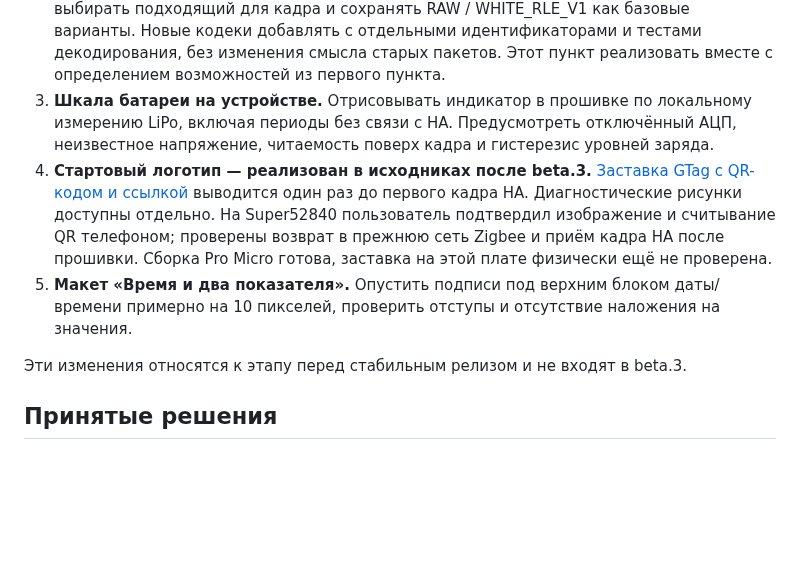
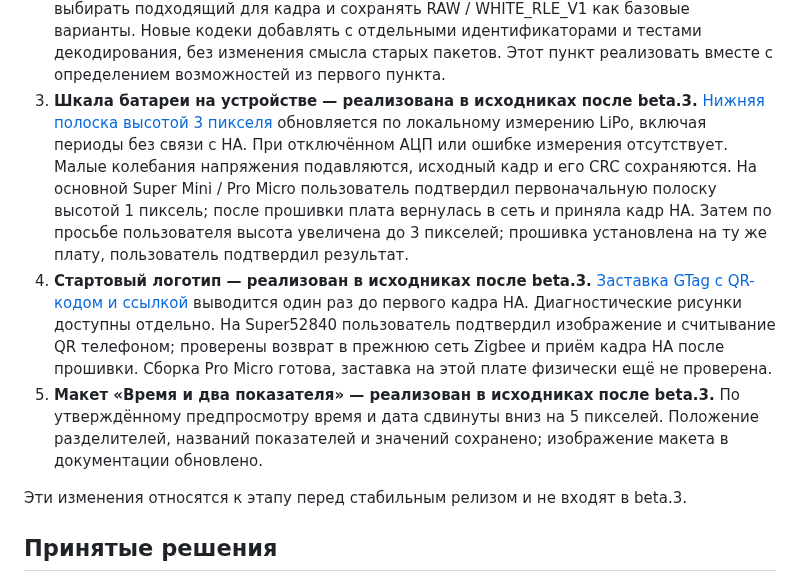
Before and after one commit to lukdut/gtag-nrf-display, a Markdown page: docs/roadmap.md, the part around the change. Drawn GitHub-style; blank space fills up the shorter version.

```diff
--- a/docs/roadmap.md
+++ b/docs/roadmap.md
@@ -28,17 +28,25 @@ Super52840 и новые физические проверки Bluetooth не я
    Новые кодеки добавлять с отдельными идентификаторами и тестами декодирования,
    без изменения смысла старых пакетов. Этот пункт реализовать вместе с определением
    возможностей из первого пункта.
-3. **Шкала батареи на устройстве.** Отрисовывать индикатор в прошивке по локальному
-   измерению LiPo, включая периоды без связи с HA. Предусмотреть отключённый АЦП,
-   неизвестное напряжение, читаемость поверх кадра и гистерезис уровней заряда.
+3. **Шкала батареи на устройстве — реализована в исходниках после beta.3.**
+   [Нижняя полоска высотой 3 пикселя](battery.md#полоска-заряда-на-экране)
+   обновляется по локальному измерению LiPo, включая периоды без связи с HA.
+   При отключённом АЦП или ошибке измерения отсутствует. Малые колебания
+   напряжения подавляются, исходный кадр и его CRC сохраняются.
+   На основной Super Mini / Pro Micro пользователь подтвердил первоначальную
+   полоску высотой 1 пиксель; после прошивки плата вернулась в сеть и приняла кадр HA.
+   Затем по просьбе пользователя высота увеличена до 3 пикселей;
+   прошивка установлена на ту же плату, пользователь подтвердил результат.
 4. **Стартовый логотип — реализован в исходниках после beta.3.**
    [Заставка GTag с QR-кодом и ссылкой](design/README.md) выводится один раз
    до первого кадра HA. Диагностические рисунки доступны отдельно.
    На Super52840 пользователь подтвердил изображение и считывание QR телефоном;
    проверены возврат в прежнюю сеть Zigbee и приём кадра HA после прошивки.
    Сборка Pro Micro готова, заставка на этой плате физически ещё не проверена.
-5. **Макет «Время и два показателя».** Опустить подписи под верхним блоком даты/времени
-   примерно на 10 пикселей, проверить отступы и отсутствие наложения на значения.
+5. **Макет «Время и два показателя» — реализован в исходниках после beta.3.**
+   По утверждённому предпросмотру время и дата сдвинуты вниз на 5 пикселей.
+   Положение разделителей, названий показателей и значений сохранено;
+   изображение макета в документации обновлено.
 
 Эти изменения относятся к этапу перед стабильным релизом и не входят в beta.3.
 
```
Also changed, not shown: docs/battery.md (+44 -0 lines), docs/design/README.md (+2 -0 lines), docs/design/boot-logo-preview.png, docs/design/boot-logo.png, docs/screen-clock-two.png, 10 other files.
